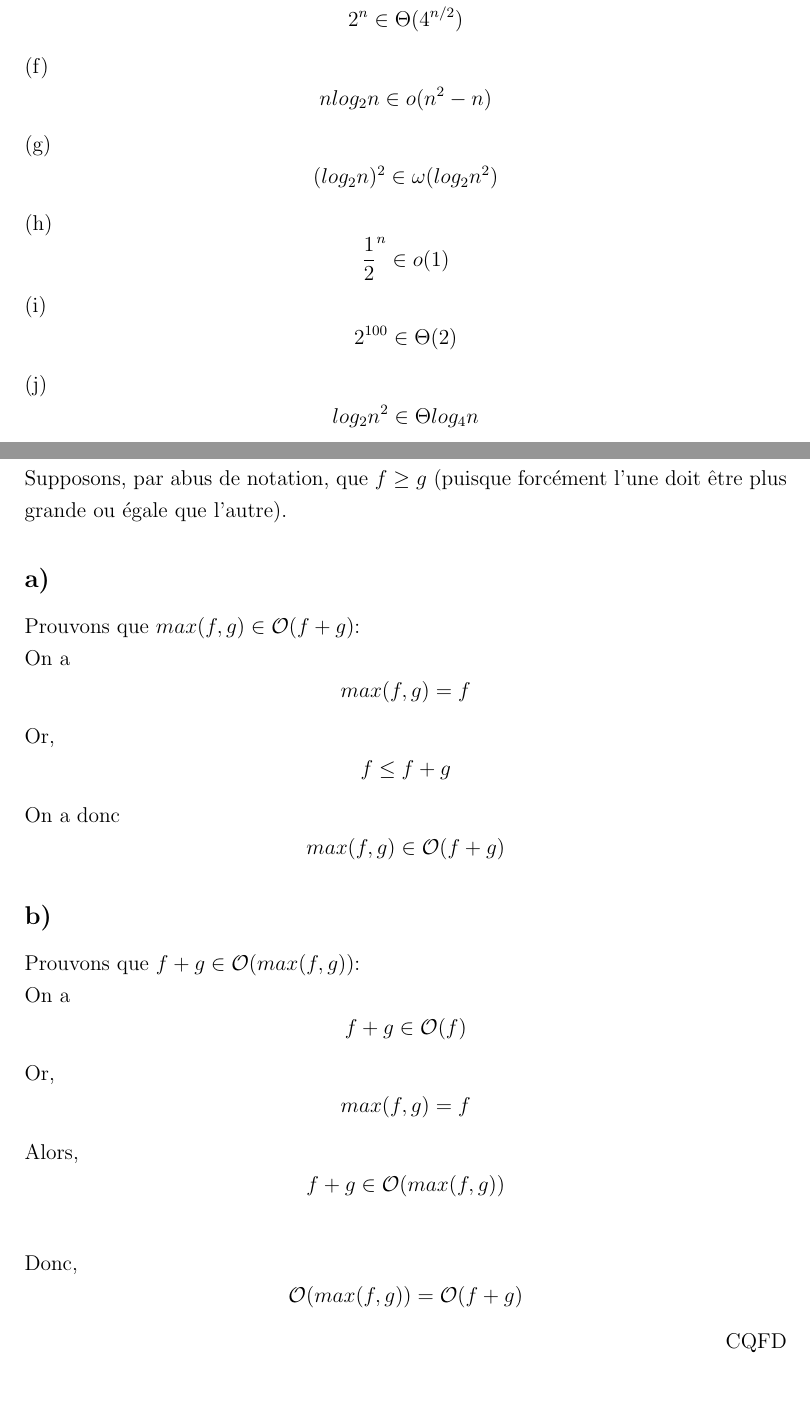
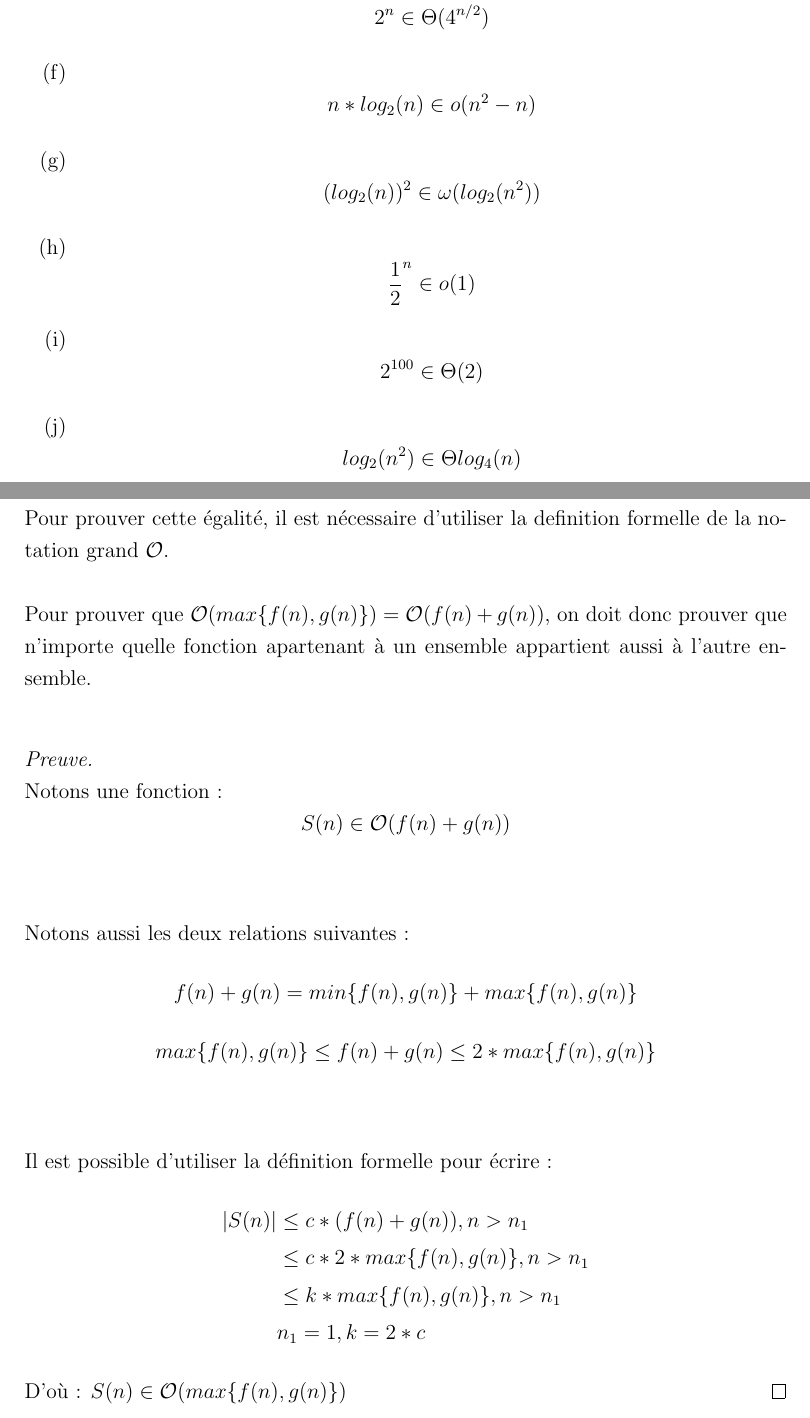
Before and after one commit to Mukki/algo-devoir-1, a LaTeX document (devoir1.tex): two parts of pages 2 and 5 of 8, joined at a grey line, cut so that both start at the same text, the shorter picture padded with empty space. Compiled offline with pdfLaTeX.

Commit message:
Add and fix Q3

```diff
--- a/devoir1.tex
+++ b/devoir1.tex
@@ -4,6 +4,7 @@
 \usepackage{setspace}
 \usepackage[ruled, linesnumbered, french, onelanguage]{algorithm2e}
 \usepackage{amsmath, amsthm, amssymb}
+\usepackage{enumitem}
 
 \title{Devoir 1}
 \author{Jérémy Bouchard}
@@ -52,6 +48,0 @@
-    (e)\[2^n \in \Theta(4^{n/2})\]
-    (f)\[nlog_2 n \in o (n^2 - n)\]
-    (g)\[(log_2 n)^2 \in \omega (log_2 n^2)\]
-    (h)\[{1 \over 2}^{n} \in o (1)\]
-    (i)\[2^{100} \in \Theta(2)\]
-    (j)\[log_2 n^2 \in \Theta log_4 n\]
@@ -58,7 +55,15 @@
+      \item \[ 2 ^ n \in \Theta (4 ^ {n / 2}) \]
+      \item \[ n*log_2(n) \in o (n ^ 2 - n) \]
+      \item \[ (log_2(n)) ^ 2 \in \omega (log_2(n^2)) \]
+      \item \[ {1 \over 2} ^ {n} \in o (1) \]
+      \item \[ 2^{100} \in \Theta(2) \]
+      \item \[ log_2(n^2) \in \Theta log_4(n) \]
+    \end{enumerate}
+
   \newpage
 
   \section*{Question 2}
-  \subsection*{a)}
+  \subsection*{(a)}
 
     Il est possible d'exprimer le pseudo-code de l'algorithme décrit dans
     l'énoncé de la question 2. Il est également possible de constater qu'il
@@ -112,28 +117,34 @@
   \newpage
 
   \section*{Question 3}
-  Supposons, par abus de notation, que $f \geq g$ (puisque forcément l'une doit
-  être plus grande ou égale que l'autre).
+  Pour prouver cette égalité, il est nécessaire d'utiliser la definition
+  formelle de la notation grand \( \mathcal{O} \). \newline
 
-  \subsection*{a)}
-    Prouvons que $max(f, g) \in  \mathcal{O}(f + g)$:\\
-    On a
-    \[max(f,g) = f\]
-    Or, \[f \leq f + g\]
-    On a donc
-    \[max(f,g) \in \mathcal{O}(f + g)\]
+  \noindent Pour prouver que
+  \( \mathcal{O}({max\{f(n), g(n)\}}) = \mathcal{O}(f(n) + g(n)) \), on doit
+  donc prouver que n'importe quelle fonction apartenant à un ensemble appartient
+  aussi à l'autre ensemble. \\
 
-  \subsection*{b)}
-    Prouvons que $f + g \in \mathcal{O}(max(f, g))$:\\
-    On a
-    \[f + g \in \mathcal{O}(f)\]
-    Or,
-    \[max(f, g) = f\]
-    Alors,
-    \[f + g \in \mathcal{O}(max(f, g))\]\\
-    Donc, \[\mathcal{O}(max(f, g)) = \mathcal{O}(f + g)\]
-    \hspace*{0pt}\hfill CQFD
-    \newpage
+  \begin{proof}[Preuve]
+    \noindent \\ Notons une fonction : \[ S(n) \in \mathcal{O}(f(n) + g(n)) \] \\
+
+    \noindent Notons aussi les deux relations suivantes :
+    \[ f(n) + g(n) = min\{f(n), g(n)\} + max\{f(n), g(n)\} \]
+    \[ max\{f(n), g(n)\} \leq f(n) + g(n) \leq 2 * max\{f(n), g(n)\} \] \\
+
+    \noindent Il est possible d'utiliser la définition formelle pour écrire :
+    \begin{align*}
+      | S(n) |  &\leq c * (f(n) + g(n)), n > n_1 \\
+                &\leq c * 2 * max\{f(n), g(n)\}, n > n_1 \\
+                &\leq k * max\{f(n), g(n)\}, n > n_1 \\
+                & n_1 = 1, k = 2 * c
+    \end{align*}
+
+    \noindent D'où :
+    \( S(n) \in \mathcal{O}({max\{f(n), g(n)\}})\)
+  \end{proof}
+
+  \newpage
 
   \section*{Question 4}
 	\subsection*{Temps d'exécution}
```
Also changed, not shown: devoir1.pdf, devoir1.tex (15 more changed lines).
